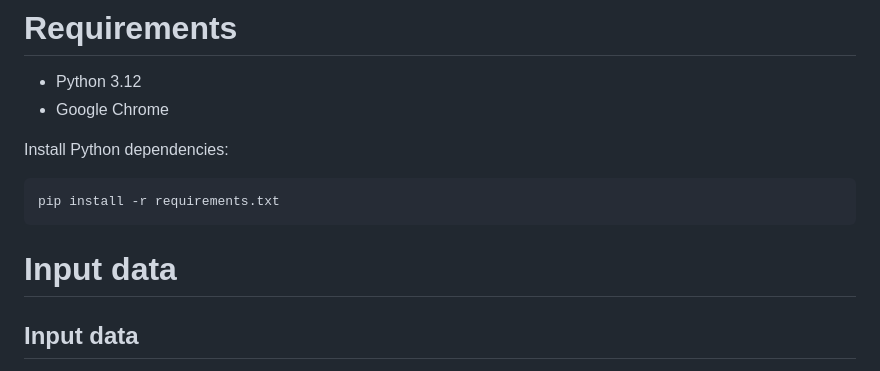
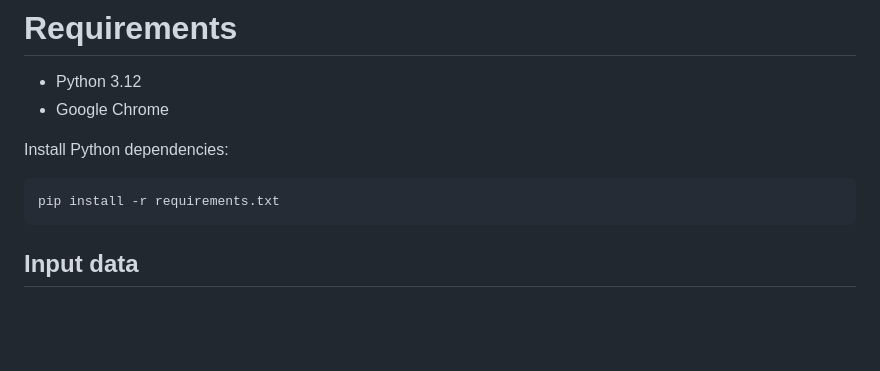
Before and after one commit to iuriabetco/use-svi, a Markdown page: README.md, the part around the change. GitHub-like rendering; blank space fills up the shorter version.

````diff
--- a/README.md
+++ b/README.md
@@ -27,8 +27,6 @@ Install Python dependencies:
 ```
 pip install -r requirements.txt
 ```
-
-# Input data
 
 ## Input data
 
````
